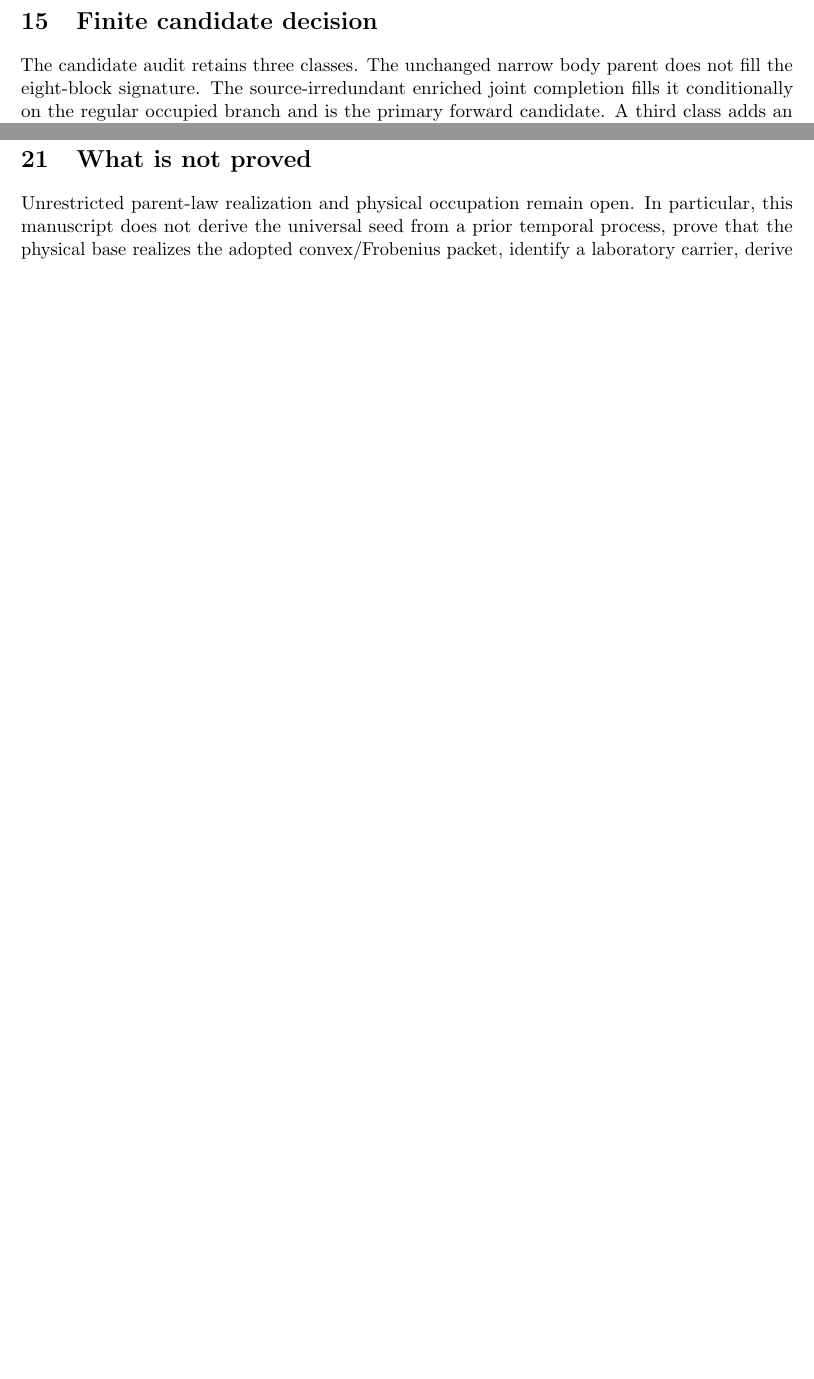
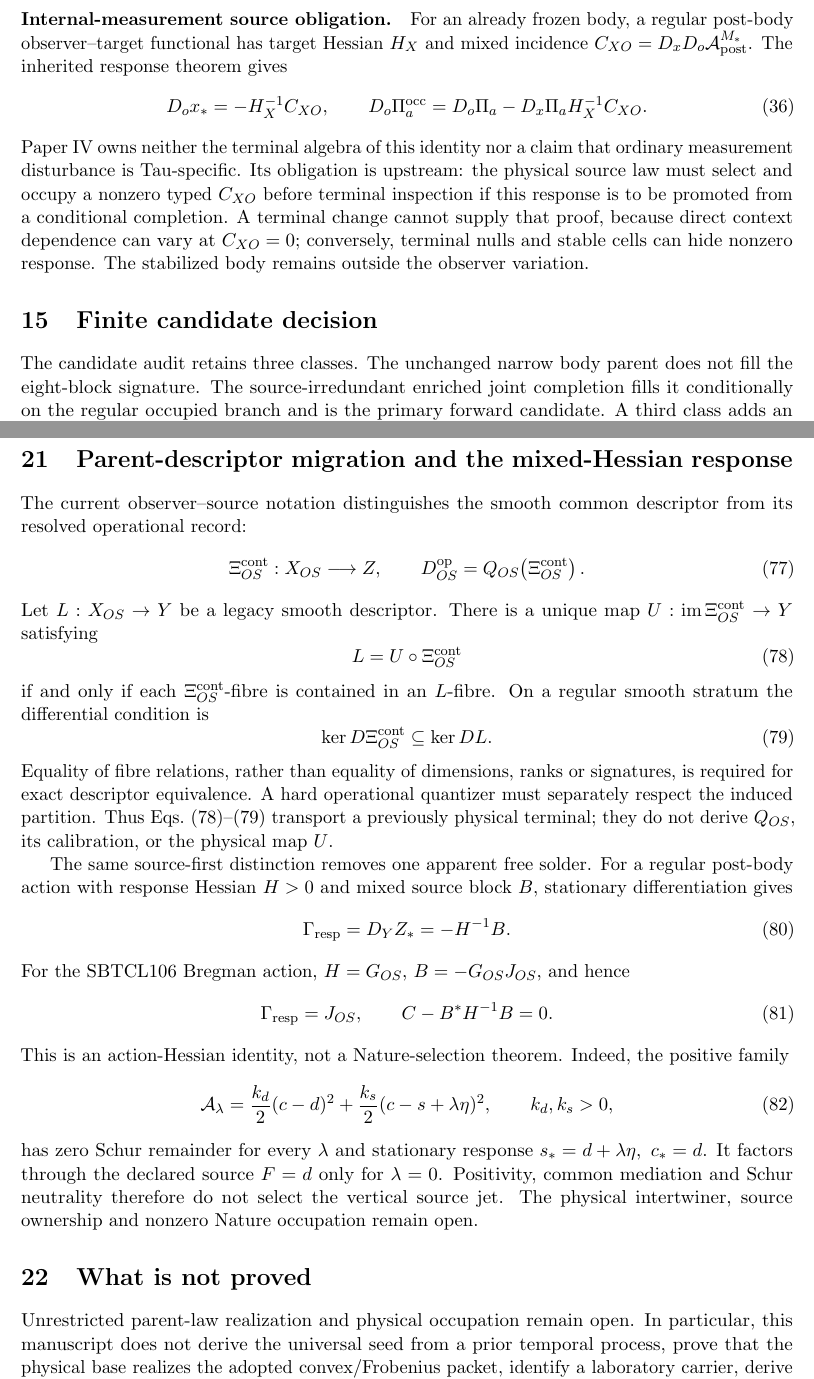
Before and after one commit to tau-core-research/tau-core-physical-parent-selection-foundation-paper-iv, a LaTeX paper (paperIV_submission_source/main.tex): two parts of pages 14 and 27 of 30 before the commit and two parts of pages 14 and 28 of 31 after it, joined at a grey line, cut at the place of the change, the shorter picture padded with empty space. Compiled offline with pdfLaTeX.

Commit message:
paper: sharpen source selection and backaction boundary

```diff
--- a/paperIV_submission_source/main.tex
+++ b/paperIV_submission_source/main.tex
@@ -13,7 +13,7 @@
 \title{\textbf{Physical Parent-Law Realization for a Common Tau Completion}\\
 \large Tau Core Foundation Paper IV --- Preparation Manuscript}
 \author{Jozsef Olcsak\\\small Independent researcher}
-\date{Preparation v0.1 --- Last revised: 29 August 2026}
+\date{Preparation v0.1 --- Last revised: 3 September 2026}
 
 \begin{document}
 \maketitle
@@ -854,6 +883,26 @@ this only inside its declared occupied class.  It does not prove that the
 unrestricted parent has no rank-novel terminal source, so common ancestry of
 the declared atlas is not ambient-source exhaustivity or Nature-level
 occupation.
+
+\paragraph{Internal-measurement source obligation.}
+For an already frozen body, a regular post-body observer--target functional
+has target Hessian $H_X$ and mixed incidence
+$C_{XO}=D_xD_o\mathcal A_{\rm post}^{M_*}$. The inherited response theorem
+gives
+\begin{equation}
+ D_ox_*=-H_X^{-1}C_{XO},
+ \qquad
+ D_o\Pi_a^{\rm occ}=D_o\Pi_a-D_x\Pi_aH_X^{-1}C_{XO}.
+ \label{eq:paperiv-gimb-source-obligation}
+\end{equation}
+Paper IV owns neither the terminal algebra of this identity nor a claim that
+ordinary measurement disturbance is Tau-specific. Its obligation is
+upstream: the physical source law must select and occupy a nonzero typed
+$C_{XO}$ before terminal inspection if this response is to be promoted from a
+conditional completion. A terminal change cannot supply that proof, because
+direct context dependence can vary at $C_{XO}=0$; conversely, terminal nulls
+and stable cells can hide nonzero response. The stabilized body remains
+outside the observer variation.
 
 \section{Finite candidate decision}
 
@@ -1862,6 +1911,63 @@ Therefore Paper IV's physical-occupation theorems cannot be promoted into an
 empirical anomaly claim without a separately frozen standard comparator and a
 nonzero terminal-visible \(E_K\).
 
+\section{Parent-descriptor migration and the mixed-Hessian response}
+
+The current observer--source notation distinguishes the smooth common
+descriptor from its resolved operational record:
+\begin{equation}
+ \Xi^{\rm cont}_{OS}:X_{OS}\longrightarrow Z,
+ \qquad
+ D^{\rm op}_{OS}=Q_{OS}\!\left(\Xi^{\rm cont}_{OS}\right).
+ \label{eq:paperiv-continuous-operational-readout}
+\end{equation}
+Let \(L:X_{OS}\to Y\) be a legacy smooth descriptor.  There is a unique map
+\(U:\operatorname{im}\Xi^{\rm cont}_{OS}\to Y\) satisfying
+\begin{equation}
+ L=U\circ\Xi^{\rm cont}_{OS}
+ \label{eq:paperiv-mopr-migration}
+\end{equation}
+if and only if each \(\Xi^{\rm cont}_{OS}\)-fibre is contained in an
+\(L\)-fibre.  On a regular smooth stratum the differential condition is
+\begin{equation}
+ \ker D\Xi^{\rm cont}_{OS}\subseteq\ker DL.
+ \label{eq:paperiv-mopr-kernel}
+\end{equation}
+Equality of fibre relations, rather than equality of dimensions, ranks or
+signatures, is required for exact descriptor equivalence.  A hard operational
+quantizer must separately respect the induced partition.  Thus
+Eqs.~\eqref{eq:paperiv-mopr-migration}--\eqref{eq:paperiv-mopr-kernel}
+transport a previously physical terminal; they do not derive \(Q_{OS}\), its
+calibration, or the physical map \(U\).
+
+The same source-first distinction removes one apparent free solder.  For a
+regular post-body action with response Hessian \(H>0\) and mixed source block
+\(B\), stationary differentiation gives
+\begin{equation}
+ \Gamma_{\rm resp}=D_YZ_*=-H^{-1}B.
+ \label{eq:paperiv-mixed-hessian-solder}
+\end{equation}
+For the SBTCL106 Bregman action, \(H=G_{OS}\),
+\(B=-G_{OS}J_{OS}\), and hence
+\begin{equation}
+ \Gamma_{\rm resp}=J_{OS},\qquad
+ C-B^*H^{-1}B=0.
+ \label{eq:paperiv-sbtcl106-solder}
+\end{equation}
+This is an action-Hessian identity, not a Nature-selection theorem.  Indeed,
+the positive family
+\begin{equation}
+ \mathcal A_\lambda={k_d\over2}(c-d)^2
+  +{k_s\over2}(c-s+\lambda\eta)^2,
+ \qquad k_d,k_s>0,
+ \label{eq:paperiv-solder-counterfamily}
+\end{equation}
+has zero Schur remainder for every \(\lambda\) and stationary response
+\(s_*=d+\lambda\eta,\ c_*=d\).  It factors through the declared source
+\(F=d\) only for \(\lambda=0\).  Positivity, common mediation and Schur
+neutrality therefore do not select the vertical source jet.  The physical
+intertwiner, source ownership and nonzero Nature occupation remain open.
+
 \section{What is not proved}
 
 Unrestricted parent-law realization and physical occupation remain open.  In
```
Also changed, not shown: README.md, figures/fig_parent_selection_fork.pdf, figures/fig_signature_spine.pdf, paperIV_submission_source/figures/fig_parent_selection_fork.pdf, paperIV_submission_source/figures/fig_signature_spine.pdf, paperIV_submission_source/main.pdf, paperIV_submission_source/main.tex (29 more changed lines), 3 other files.
